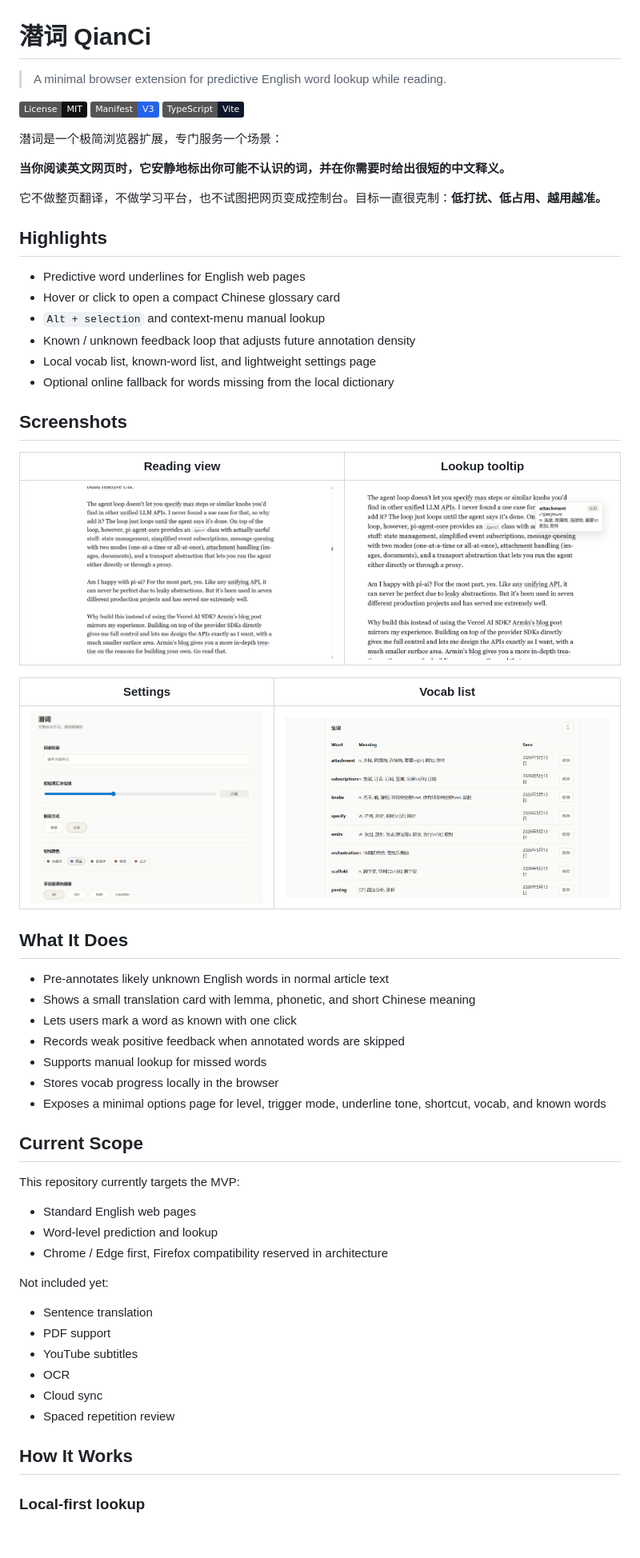
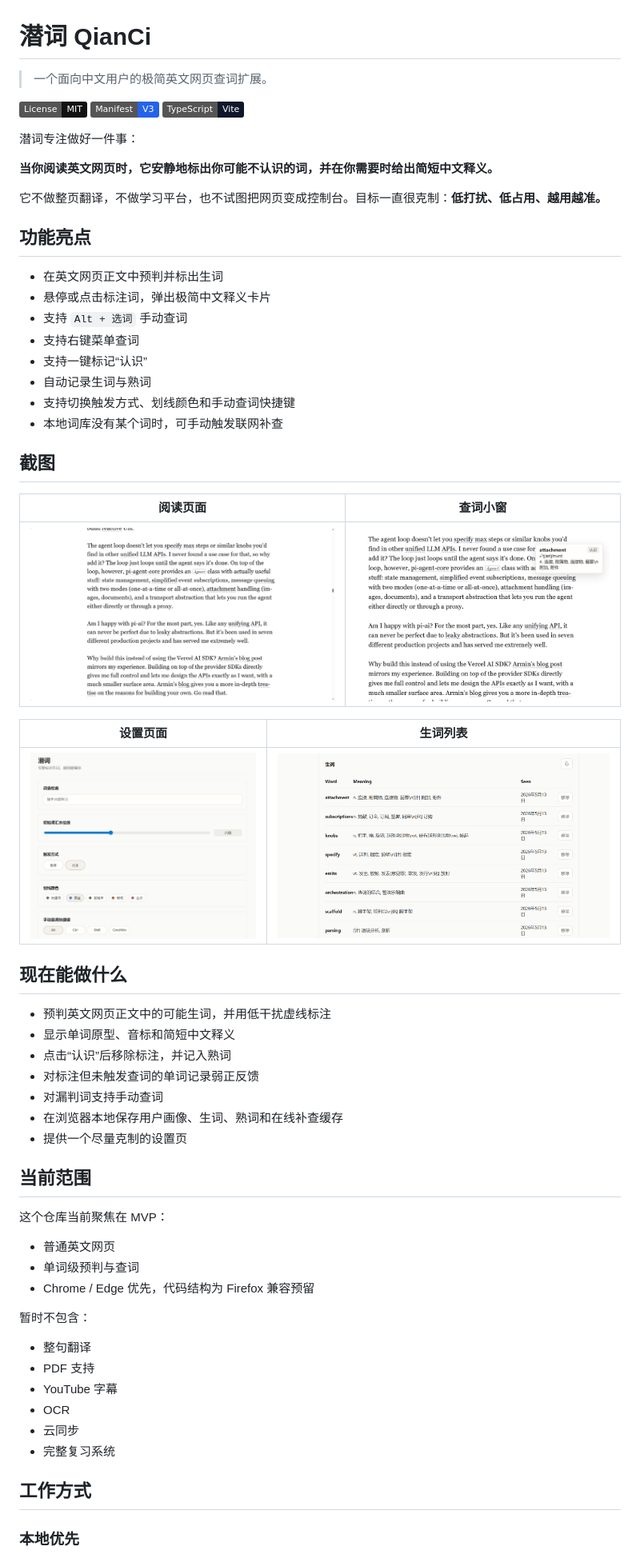
Before and after one commit to caulif/QianCi, a Markdown page: README.md, the part around one of its changes. Shown at 80% size. GitHub-like rendering; badges without logos; blank space fills up the shorter version.

```diff
--- a/README.md
+++ b/README.md
@@ -1,27 +1,29 @@
 # 潜词 QianCi
 
-> A minimal browser extension for predictive English word lookup while reading.
+> 一个面向中文用户的极简英文网页查词扩展。
 
 [![License: MIT](https://img.shields.io/badge/License-MIT-111111.svg)](./LICENSE)
 [![Manifest V3](https://img.shields.io/badge/Manifest-V3-2563eb.svg)](https://developer.chrome.com/docs/extensions/)
 [![TypeScript](https://img.shields.io/badge/TypeScript-Vite-0f172a.svg)](./package.json)
 
-潜词是一个极简浏览器扩展，专门服务一个场景：
+潜词专注做好一件事：
 
-**当你阅读英文网页时，它安静地标出你可能不认识的词，并在你需要时给出很短的中文释义。**
+**当你阅读英文网页时，它安静地标出你可能不认识的词，并在你需要时给出简短中文释义。**
 
 它不做整页翻译，不做学习平台，也不试图把网页变成控制台。目标一直很克制：**低打扰、低占用、越用越准。**
 
-## Highlights
+## 功能亮点
 
-- Predictive word underlines for English web pages
-- Hover or click to open a compact Chinese glossary card
-- `Alt + selection` and context-menu manual lookup
-- Known / unknown feedback loop that adjusts future annotation density
-- Local vocab list, known-word list, and lightweight settings page
-- Optional online fallback for words missing from the local dictionary
+- 在英文网页正文中预判并标出生词
+- 悬停或点击标注词，弹出极简中文释义卡片
+- 支持 `Alt + 选词` 手动查词
+- 支持右键菜单查词
+- 支持一键标记“认识”
+- 自动记录生词与熟词
+- 支持切换触发方式、划线颜色和手动查词快捷键
+- 本地词库没有某个词时，可手动触发联网补查
 
-## Screenshots
+## 截图
 
-| Reading view | Lookup tooltip |
+| 阅读页面 | 查词小窗 |
 | --- | --- |
@@ -29,3 +31,3 @@
 
-| Settings | Vocab list |
+| 设置页面 | 生词列表 |
 | --- | --- |
@@ -33,32 +35,32 @@
 
-## What It Does
+## 现在能做什么
 
-- Pre-annotates likely unknown English words in normal article text
-- Shows a small translation card with lemma, phonetic, and short Chinese meaning
-- Lets users mark a word as known with one click
-- Records weak positive feedback when annotated words are skipped
-- Supports manual lookup for missed words
-- Stores vocab progress locally in the browser
-- Exposes a minimal options page for level, trigger mode, underline tone, shortcut, vocab, and known words
+- 预判英文网页正文中的可能生词，并用低干扰虚线标注
+- 显示单词原型、音标和简短中文释义
+- 点击“认识”后移除标注，并记入熟词
+- 对标注但未触发查词的单词记录弱正反馈
+- 对漏判词支持手动查词
+- 在浏览器本地保存用户画像、生词、熟词和在线补查缓存
+- 提供一个尽量克制的设置页
 
-## Current Scope
+## 当前范围
 
-This repository currently targets the MVP:
+这个仓库当前聚焦在 MVP：
 
-- Standard English web pages
-- Word-level prediction and lookup
-- Chrome / Edge first, Firefox compatibility reserved in architecture
+- 普通英文网页
+- 单词级预判与查词
+- Chrome / Edge 优先，代码结构为 Firefox 兼容预留
 
-Not included yet:
+暂时不包含：
 
-- Sentence translation
-- PDF support
-- YouTube subtitles
+- 整句翻译
+- PDF 支持
+- YouTube 字幕
 - OCR
-- Cloud sync
-- Spaced repetition review
+- 云同步
+- 完整复习系统
 
-## How It Works
+## 工作方式
 
-### Local-first lookup
+### 本地优先
 
```
Also changed, not shown: other parts of README.md (+55 -53 lines).
